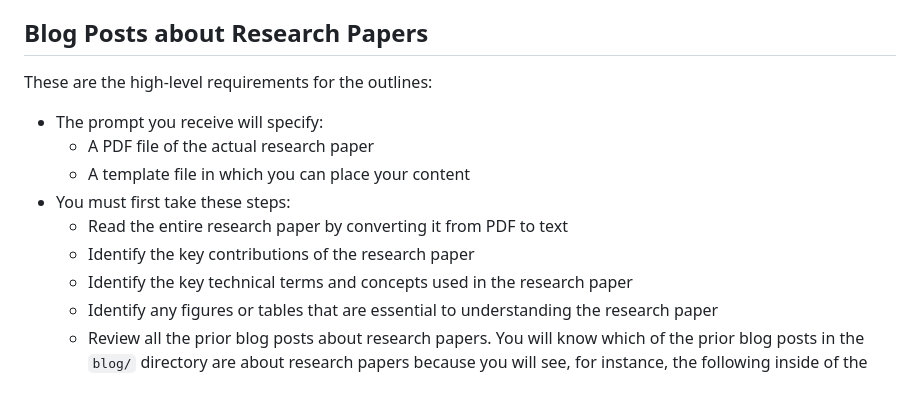
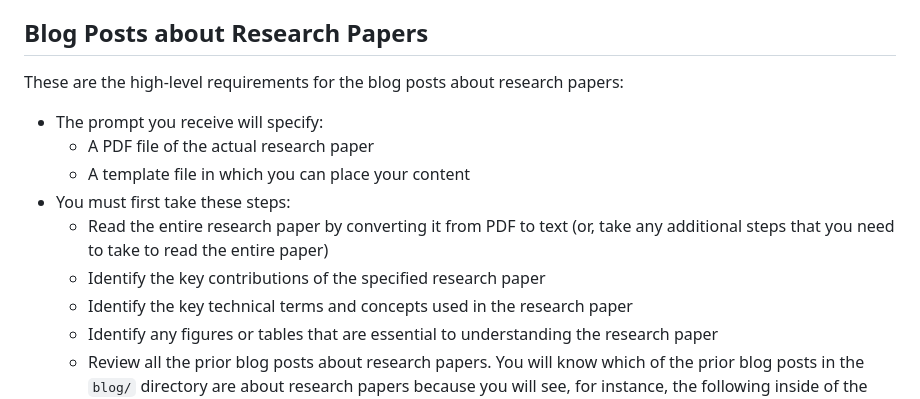
Before and after one commit to gkapfham/www.gregorykapfhammer.com, a Markdown page: GEMINI.md, the part around the change. Rendered like a GitHub page.

Commit message:
docs: Add many more details to the GEMINI.md file.

```diff
--- a/GEMINI.md
+++ b/GEMINI.md
@@ -16,14 +16,15 @@ professional, technical content suitable for a professor's website.
 
 ## Blog Posts about Research Papers
 
-These are the high-level requirements for the outlines:
+These are the high-level requirements for the blog posts about research papers:
 
 - The prompt you receive will specify:
     - A PDF file of the actual research paper
     - A template file in which you can place your content
 - You must first take these steps:
-    - Read the entire research paper by converting it from PDF to text
-    - Identify the key contributions of the research paper
+    - Read the entire research paper by converting it from PDF to text (or, take
+    any additional steps that you need to take to read the entire paper)
+    - Identify the key contributions of the specified research paper
     - Identify the key technical terms and concepts used in the research paper
     - Identify any figures or tables that are essential to understanding the research paper
     - Review all the prior blog posts about research papers. You will know which of the
```
